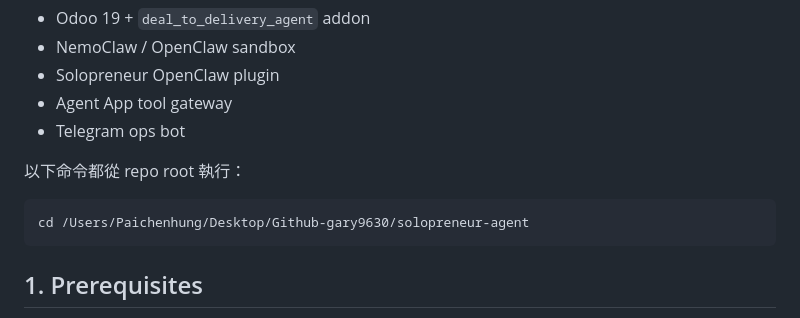
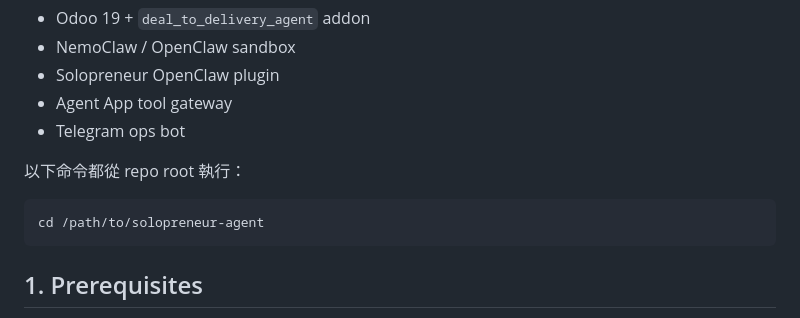
Before and after one commit to gary9630/solopreneur-agent, a Markdown page: Install.md, the part around the change. GitHub-like rendering.

Commit message:
Remove local path from install guide

````diff
--- a/Install.md
+++ b/Install.md
@@ -11,7 +11,7 @@
 以下命令都從 repo root 執行：
 
 ```bash
-cd /Users/Paichenhung/Desktop/Github-gary9630/solopreneur-agent
+cd /path/to/solopreneur-agent
 ```
 
 ## 1. Prerequisites
````
